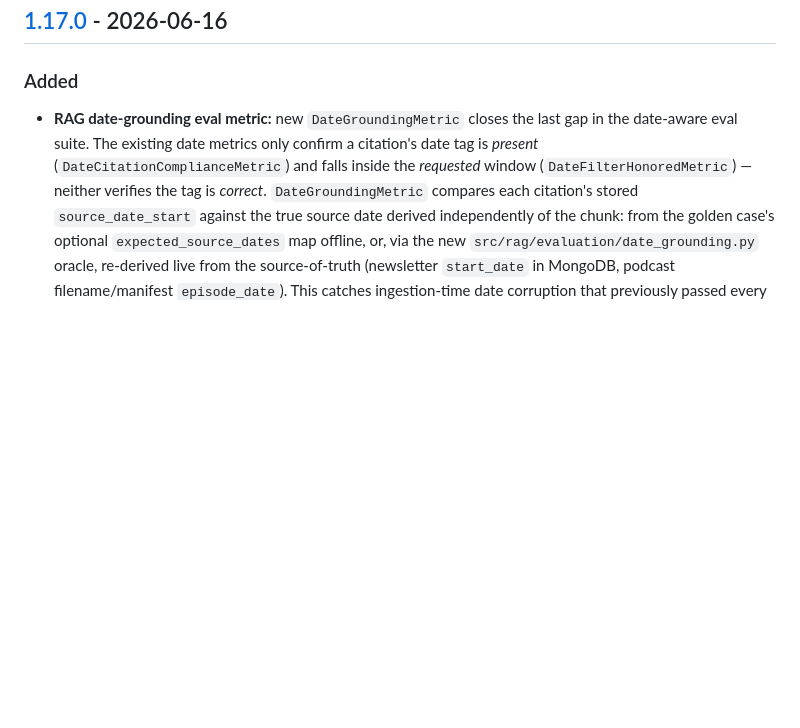
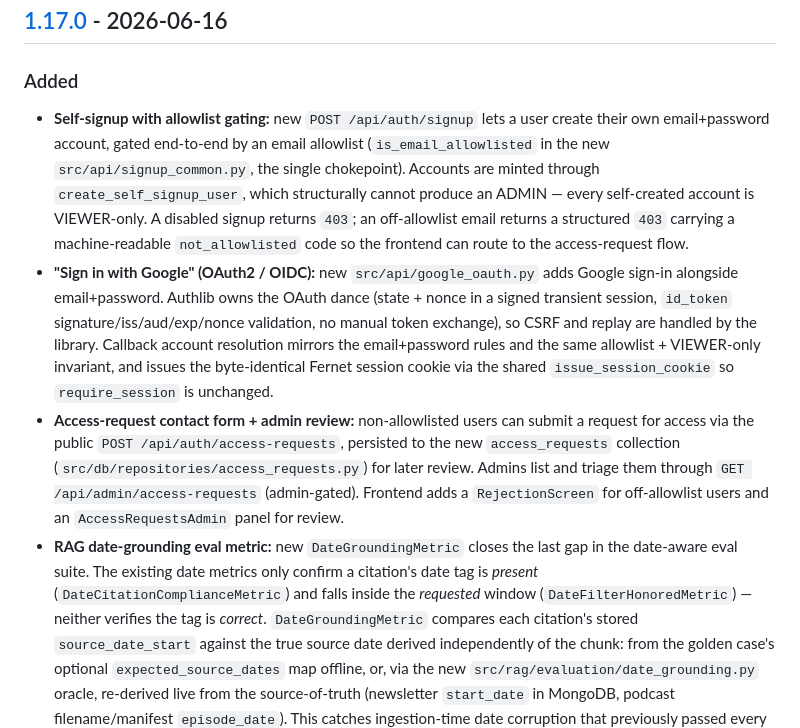
Before and after one commit to eladlaor/langrag, a Markdown page: CHANGELOG.md, the part around the change. Drawn GitHub-style; blank space fills up the shorter version.

Commit message:
changelog: document self-signup, Google OAuth, and access-request features under v1.17.0

```diff
--- a/CHANGELOG.md
+++ b/CHANGELOG.md
@@ -10,6 +10,9 @@ and this project adheres to [Semantic Versioning](https://semver.org/).
 ## [1.17.0] - 2026-06-16
 
 ### Added
+- **Self-signup with allowlist gating:** new `POST /api/auth/signup` lets a user create their own email+password account, gated end-to-end by an email allowlist (`is_email_allowlisted` in the new `src/api/signup_common.py`, the single chokepoint). Accounts are minted through `create_self_signup_user`, which structurally cannot produce an ADMIN — every self-created account is VIEWER-only. A disabled signup returns `403`; an off-allowlist email returns a structured `403` carrying a machine-readable `not_allowlisted` code so the frontend can route to the access-request flow.
+- **"Sign in with Google" (OAuth2 / OIDC):** new `src/api/google_oauth.py` adds Google sign-in alongside email+password. Authlib owns the OAuth dance (state + nonce in a signed transient session, `id_token` signature/iss/aud/exp/nonce validation, no manual token exchange), so CSRF and replay are handled by the library. Callback account resolution mirrors the email+password rules and the same allowlist + VIEWER-only invariant, and issues the byte-identical Fernet session cookie via the shared `issue_session_cookie` so `require_session` is unchanged.
+- **Access-request contact form + admin review:** non-allowlisted users can submit a request for access via the public `POST /api/auth/access-requests`, persisted to the new `access_requests` collection (`src/db/repositories/access_requests.py`) for later review. Admins list and triage them through `GET /api/admin/access-requests` (admin-gated). Frontend adds a `RejectionScreen` for off-allowlist users and an `AccessRequestsAdmin` panel for review.
 - **RAG date-grounding eval metric:** new `DateGroundingMetric` closes the last gap in the date-aware eval suite. The existing date metrics only confirm a citation's date tag is *present* (`DateCitationComplianceMetric`) and falls inside the *requested* window (`DateFilterHonoredMetric`) — neither verifies the tag is *correct*. `DateGroundingMetric` compares each citation's stored `source_date_start` against the true source date derived independently of the chunk: from the golden case's optional `expected_source_dates` map offline, or, via the new `src/rag/evaluation/date_grounding.py` oracle, re-derived live from the source-of-truth (newsletter `start_date` in MongoDB, podcast filename/manifest `episode_date`). This catches ingestion-time date corruption that previously passed every other date metric. Added to the CI gate at a hard `1.00` threshold (`RAG_METRIC_DATE_GROUNDING`), the citation payload now carries `source_id` so the oracle can resolve ground truth, with unit coverage in `tests/unit/rag/test_custom_metrics.py` and a live integration suite in `tests/integration/rag/test_date_grounding.py`.
 
 ### Security
```
